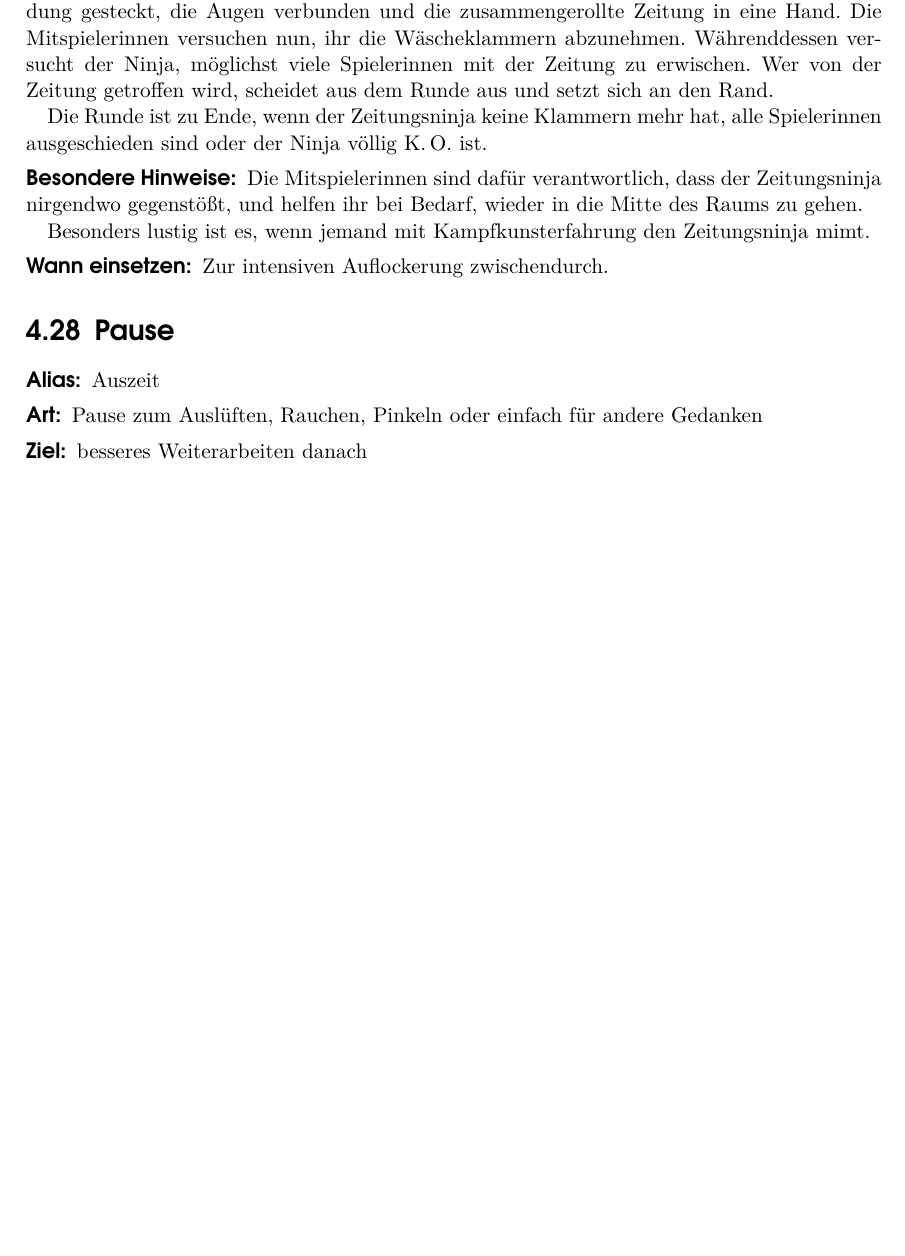
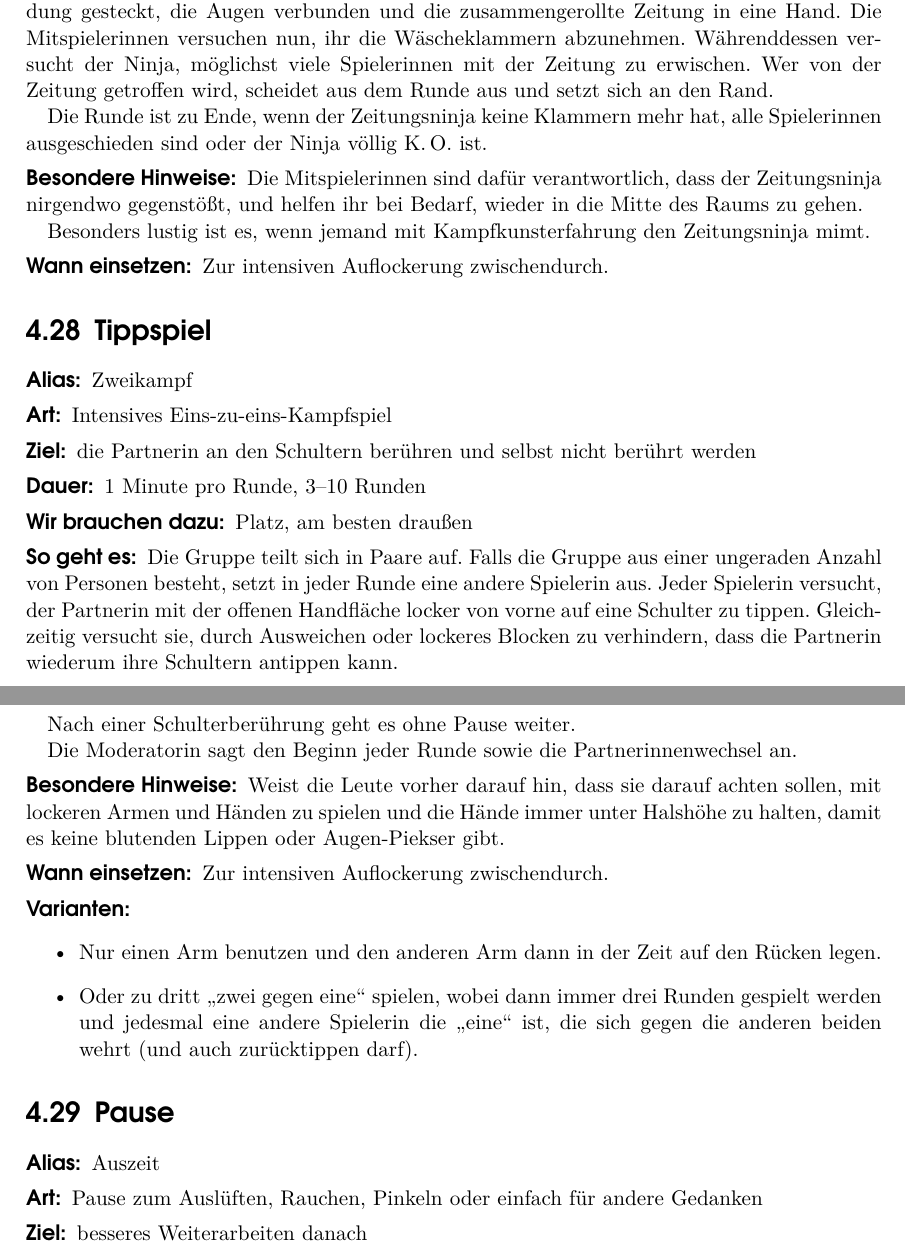
Before and after one commit to oliverklee/spielereader, a LaTeX book (spielereader.tex, which reads auflockerung.tex): part of page 28 of 76 before the commit and two parts of pages 28 and 29 of 76 after it, the two joined at a grey line, cut so that both start at the same text, the shorter picture padded with empty space. Compiled offline with pdfLaTeX.

Commit message:
[FEATURE] Tippspiel

```diff
--- a/auflockerung.tex
+++ b/auflockerung.tex
@@ -442,6 +442,27 @@ Besonders lustig ist es, wenn jemand mit Kampfkunsterfahrung den Zeitungsninja m
 \paragraph{Wann einsetzen:} Zur intensiven Auflockerung zwischendurch.
 
 
+\section{Tippspiel}
+\index{Tippspiel}
+\index{Zweikampf}
+\paragraph{Alias:} Zweikampf
+\paragraph{Art:} Intensives Eins-zu-eins-Kampfspiel
+\paragraph{Ziel:} die Partnerin an den Schultern berühren und selbst nicht berührt werden
+\paragraph{Dauer:} 1 Minute pro Runde, 3--10 Runden
+\paragraph{Wir brauchen dazu:} Platz, am besten draußen
+\paragraph{So geht es:} Die Gruppe teilt sich in Paare auf. Falls die Gruppe aus einer ungeraden Anzahl von Personen besteht, setzt in jeder Runde eine andere Spielerin aus. Jeder Spielerin versucht, der Partnerin mit der offenen Handfläche locker von vorne auf eine Schulter zu tippen. Gleichzeitig versucht sie, durch Ausweichen oder lockeres Blocken zu verhindern, dass die Partnerin wiederum ihre Schultern antippen kann.
+
+Nach einer Schulterberührung geht es ohne Pause weiter.
+
+Die Moderatorin sagt den Beginn jeder Runde sowie die Partnerinnenwechsel an.
+\paragraph{Besondere Hinweise:} Weist die Leute vorher darauf hin, dass sie darauf achten sollen, mit lockeren Armen und Händen zu spielen und die Hände immer unter Halshöhe zu halten, damit es keine blutenden Lippen oder Augen-Piekser gibt.
+\paragraph{Wann einsetzen:} Zur intensiven Auflockerung zwischendurch.
+\paragraph{Varianten:}
+\begin{itemize}
+  \item Nur einen Arm benutzen und den anderen Arm dann in der Zeit auf den Rücken legen.
+  \item Oder zu dritt "`zwei gegen eine"' spielen, wobei dann immer drei Runden gespielt werden und jedesmal eine andere Spielerin die "`eine"' ist, die sich gegen die anderen beiden wehrt (und auch zurücktippen darf).
+\end{itemize}
+
 \section{Pause}
 \index{Pause}
 \index{Auszeit|see{Pause}}
```
Also changed, not shown: changelog.tex (+1 -0 lines).
